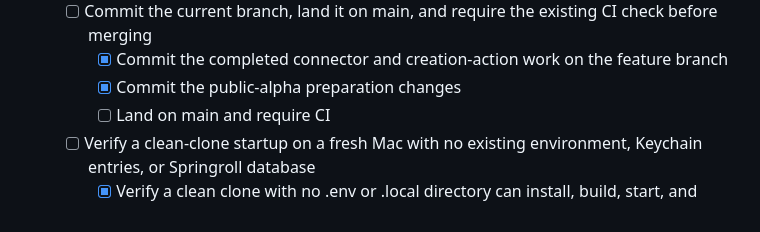
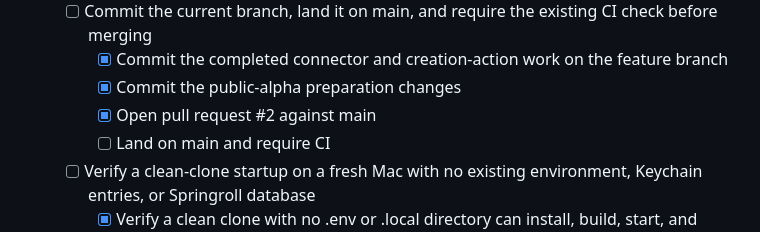
Before and after one commit to stumptowndoug/springroll, a Markdown page: TODO.md, the part around the change. Drawn GitHub-style.

Commit message:
docs: record public alpha pull request

```diff
--- a/TODO.md
+++ b/TODO.md
@@ -47,6 +47,7 @@ Guiding principle: one agent loop, direct capability-scoped tools, and host-enfo
   - [ ] Commit the current branch, land it on main, and require the existing CI check before merging
     - [x] Commit the completed connector and creation-action work on the feature branch
     - [x] Commit the public-alpha preparation changes
+    - [x] Open pull request #2 against main
     - [ ] Land on main and require CI
   - [ ] Verify a clean-clone startup on a fresh Mac with no existing environment, Keychain entries, or Springroll database
     - [x] Verify a clean clone with no .env or .local directory can install, build, start, and serve an empty snapshot
```
